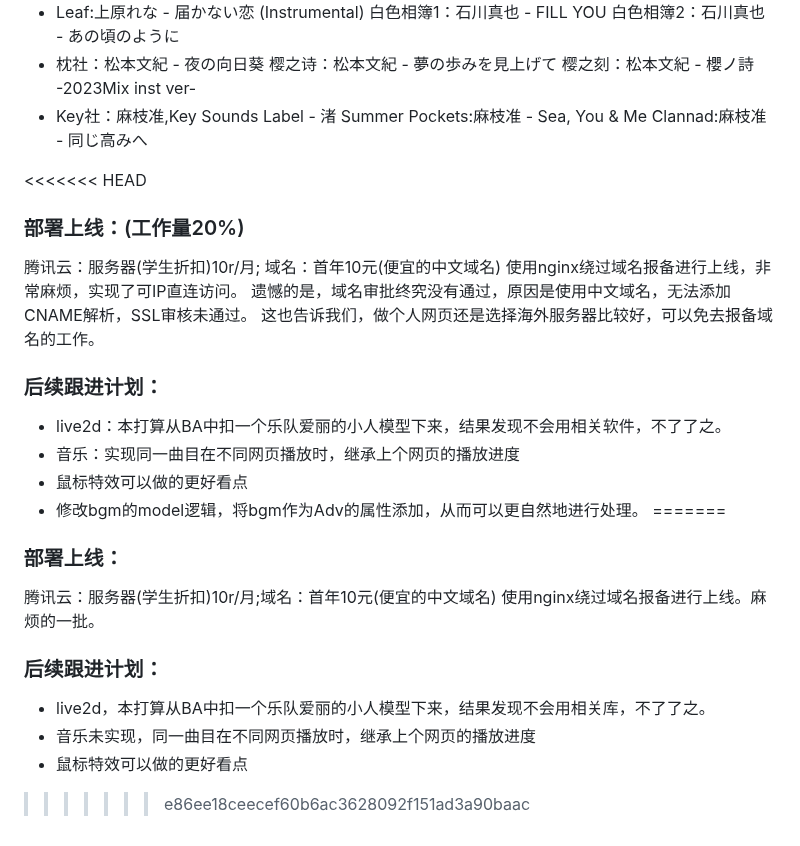
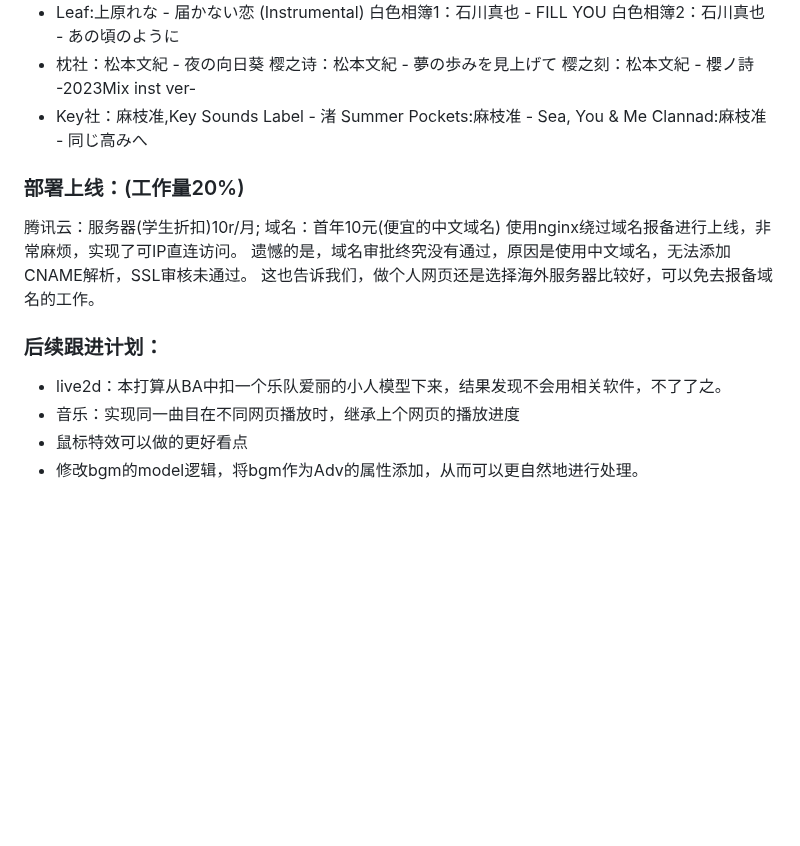
Before and after one commit to eeeshushusang/-PJ_ADV-, a Markdown page: Readme.md, the part around one of its changes. Rendered like a GitHub page; blank space fills up the shorter version.

```diff
--- a/Readme.md
+++ b/Readme.md
@@ -158,7 +132,6 @@ https://www.bilibili.com/video/BV1wb4y1a7uQ/?spm_id_from=333.880.my_history.page
         Summer Pockets:麻枝准 - Sea, You & Me
         Clannad:麻枝准 - 同じ高みへ
 
-<<<<<<< HEAD
 ### 部署上线：(工作量20%)
 腾讯云：服务器(学生折扣)10r/月;
 域名：首年10元(便宜的中文域名)
@@ -171,13 +144,3 @@ https://www.bilibili.com/video/BV1wb4y1a7uQ/?spm_id_from=333.880.my_history.page
 - 音乐：实现同一曲目在不同网页播放时，继承上个网页的播放进度
 - 鼠标特效可以做的更好看点
 - 修改bgm的model逻辑，将bgm作为Adv的属性添加，从而可以更自然地进行处理。
-=======
-### 部署上线：
-腾讯云：服务器(学生折扣)10r/月;域名：首年10元(便宜的中文域名)
-使用nginx绕过域名报备进行上线。麻烦的一批。
-
-### 后续跟进计划：
-- live2d，本打算从BA中扣一个乐队爱丽的小人模型下来，结果发现不会用相关库，不了了之。
-- 音乐未实现，同一曲目在不同网页播放时，继承上个网页的播放进度
-- 鼠标特效可以做的更好看点
->>>>>>> e86ee18ceecef60b6ac3628092f151ad3a90baac
```
Also changed, not shown: other parts of Readme.md (+2 -28 lines).
